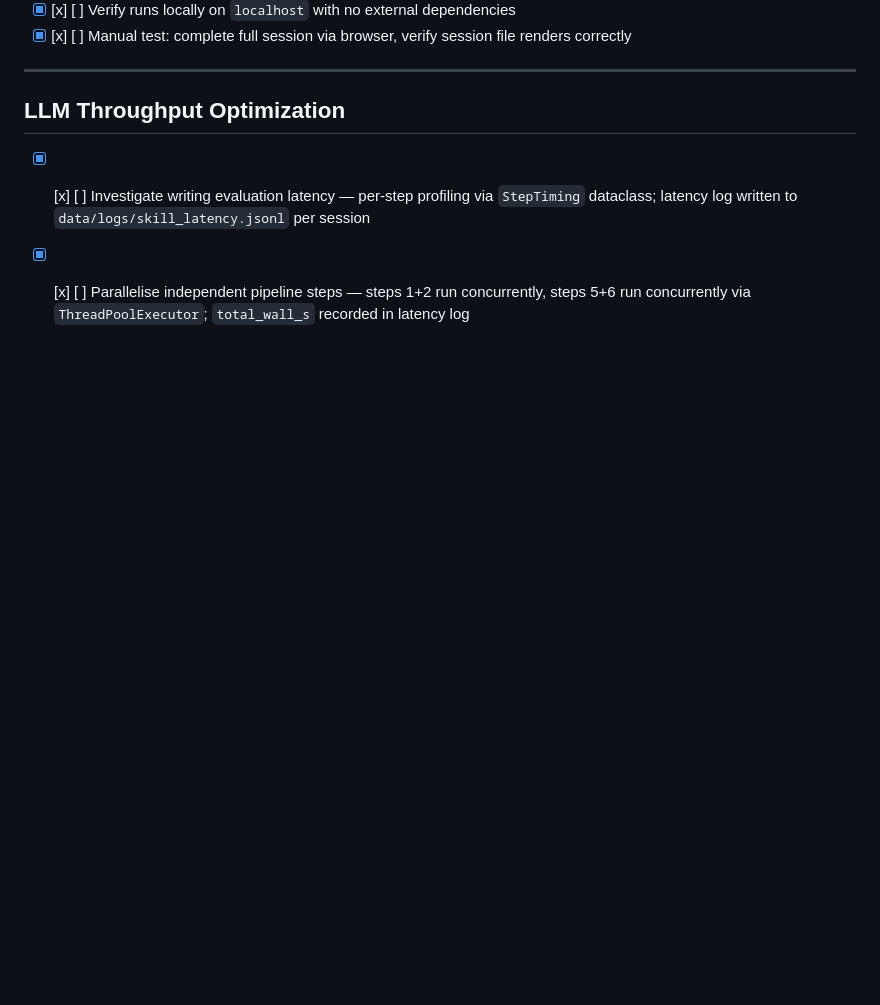
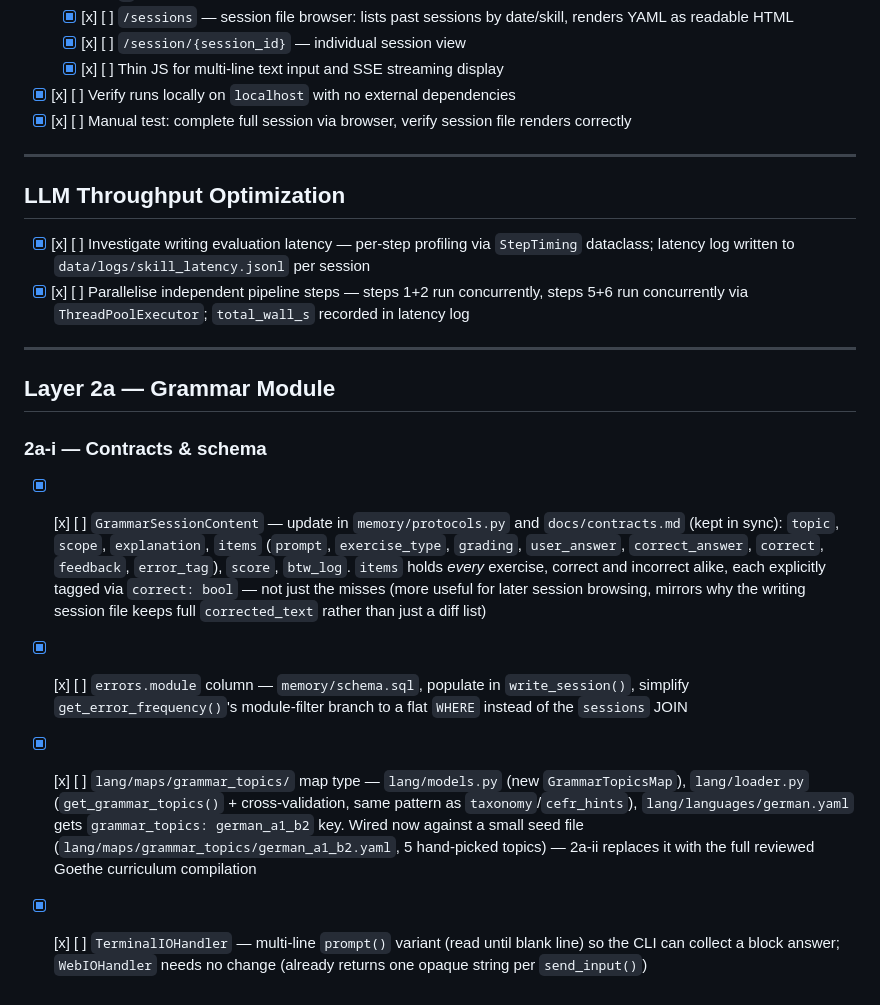
Before and after one commit to cookieTroll/language-tutor, a Markdown page: docs/CHECKLIST_FINISHED.md, the part around the change. Rendered like a GitHub page; blank space fills up the shorter version.

```diff
--- a/docs/CHECKLIST_FINISHED.md
+++ b/docs/CHECKLIST_FINISHED.md
@@ -253,3 +253,13 @@ Items with at least two sign-offs (Validated + optionally Finished). Pulled from
 
 - [x] [x] [ ] Investigate writing evaluation latency — per-step profiling via `StepTiming` dataclass; latency log written to `data/logs/skill_latency.jsonl` per session
 - [x] [x] [ ] Parallelise independent pipeline steps — steps 1+2 run concurrently, steps 5+6 run concurrently via `ThreadPoolExecutor`; `total_wall_s` recorded in latency log
+
+---
+
+## Layer 2a — Grammar Module
+
+### 2a-i — Contracts & schema
+- [x] [x] [ ] `GrammarSessionContent` — update in `memory/protocols.py` and `docs/contracts.md` (kept in sync): `topic`, `scope`, `explanation`, `items` (`prompt`, `exercise_type`, `grading`, `user_answer`, `correct_answer`, `correct`, `feedback`, `error_tag`), `score`, `btw_log`. `items` holds *every* exercise, correct and incorrect alike, each explicitly tagged via `correct: bool` — not just the misses (more useful for later session browsing, mirrors why the writing session file keeps full `corrected_text` rather than just a diff list)
+- [x] [x] [ ] `errors.module` column — `memory/schema.sql`, populate in `write_session()`, simplify `get_error_frequency()`'s module-filter branch to a flat `WHERE` instead of the `sessions` JOIN
+- [x] [x] [ ] `lang/maps/grammar_topics/` map type — `lang/models.py` (new `GrammarTopicsMap`), `lang/loader.py` (`get_grammar_topics()` + cross-validation, same pattern as `taxonomy`/`cefr_hints`), `lang/languages/german.yaml` gets `grammar_topics: german_a1_b2` key. Wired now against a small seed file (`lang/maps/grammar_topics/german_a1_b2.yaml`, 5 hand-picked topics) — 2a-ii replaces it with the full reviewed Goethe curriculum compilation
+- [x] [x] [ ] `TerminalIOHandler` — multi-line `prompt()` variant (read until blank line) so the CLI can collect a block answer; `WebIOHandler` needs no change (already returns one opaque string per `send_input()`)
```
Also changed, not shown: docs/CHECKLIST.md (+2 -7 lines).
